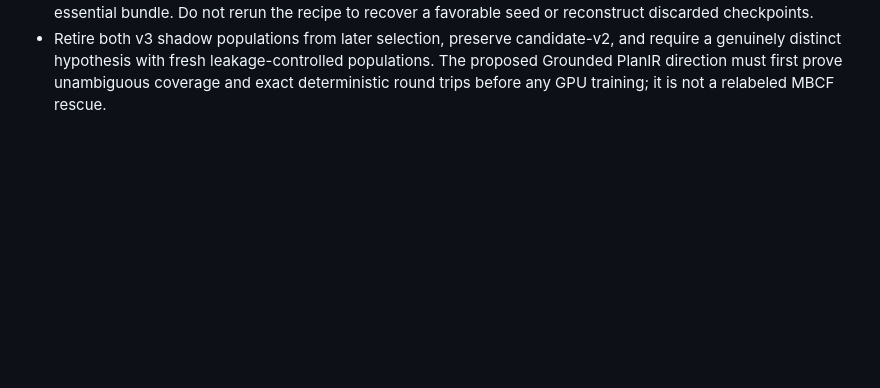
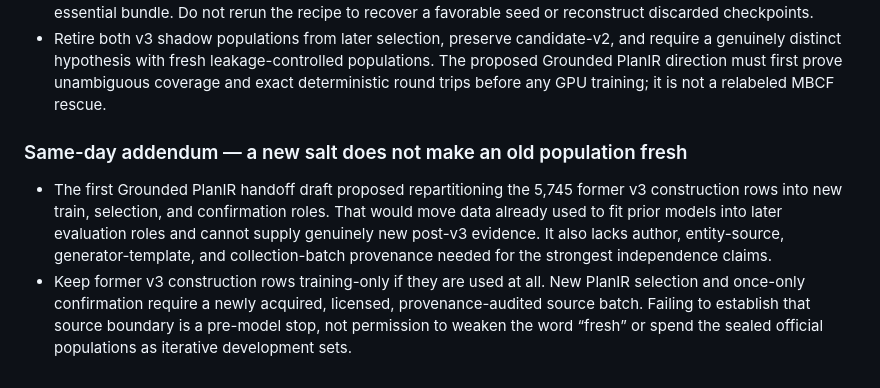
Before and after one commit to harrrshall/barunlm-35m, a Markdown page: experiments/mistakes.md, the part around the change. Drawn GitHub-style; blank space fills up the shorter version.

Commit message:
docs: require fresh PlanIR evaluation data

```diff
--- a/experiments/mistakes.md
+++ b/experiments/mistakes.md
@@ -336,3 +336,15 @@ entries.
   genuinely distinct hypothesis with fresh leakage-controlled populations. The proposed Grounded
   PlanIR direction must first prove unambiguous coverage and exact deterministic round trips before
   any GPU training; it is not a relabeled MBCF rescue.
+
+### Same-day addendum — a new salt does not make an old population fresh
+
+- The first Grounded PlanIR handoff draft proposed repartitioning the 5,745 former v3 construction
+  rows into new train, selection, and confirmation roles. That would move data already used to fit
+  prior models into later evaluation roles and cannot supply genuinely new post-v3 evidence. It
+  also lacks author, entity-source, generator-template, and collection-batch provenance needed for
+  the strongest independence claims.
+- Keep former v3 construction rows training-only if they are used at all. New PlanIR selection and
+  once-only confirmation require a newly acquired, licensed, provenance-audited source batch.
+  Failing to establish that source boundary is a pre-model stop, not permission to weaken the word
+  “fresh” or spend the sealed official populations as iterative development sets.
```
Also changed, not shown: docs/current-status-and-next-experiment.md (+12 -8 lines), 1 other file.
